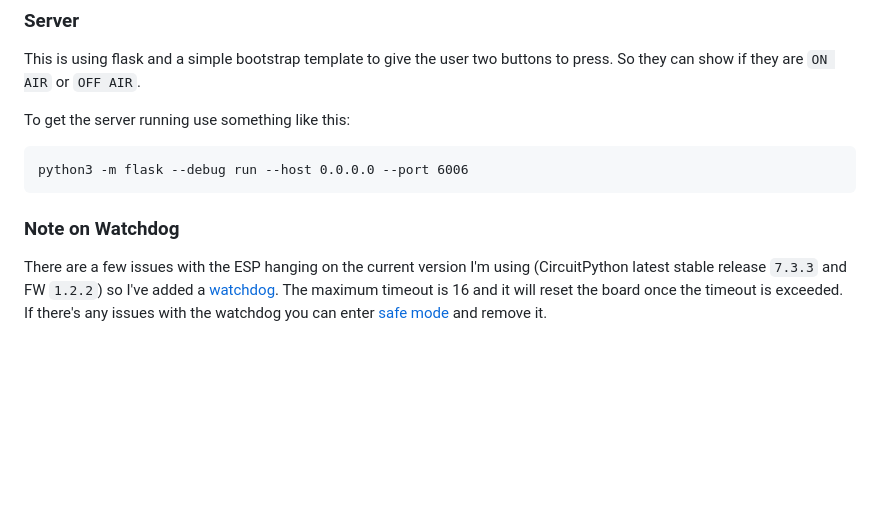
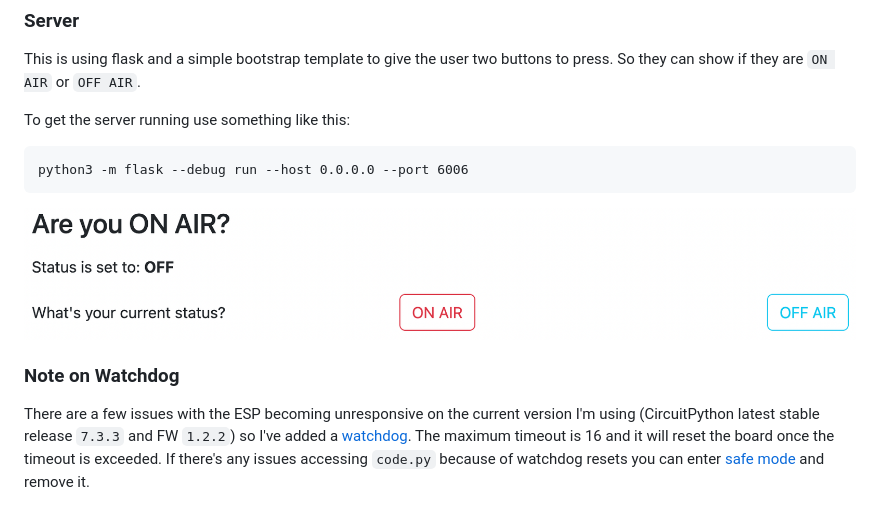
Before and after one commit to laurate/on-air-off-air, a Markdown page: README.md, the part around the change printed below. GitHub-like rendering; pictures changed too: images/server_screenshot.png (added); blank space fills up the shorter version.

Commit message:
feat: add pictures

````diff
--- a/README.md
+++ b/README.md
@@ -31,6 +32,8 @@ To get the server running use something like this:
 python3 -m flask --debug run --host 0.0.0.0 --port 6006
 ```
 
+![Server Screenshot](images/server_screenshot.png)
+
 ### Note on Watchdog
-There are a few issues with the ESP hanging on the current version I'm using (CircuitPython latest stable release `7.3.3` and FW `1.2.2`) so I've added a [watchdog](https://docs.circuitpython.org/en/latest/shared-bindings/watchdog/index.html). The maximum timeout is 16 and it will reset the board once the timeout is exceeded.
-If there's any issues with the watchdog you can enter [safe mode](https://learn.adafruit.com/welcome-to-circuitpython/troubleshooting) and remove it.
+There are a few issues with the ESP becoming unresponsive on the current version I'm using (CircuitPython latest stable release `7.3.3` and FW `1.2.2`) so I've added a [watchdog](https://docs.circuitpython.org/en/latest/shared-bindings/watchdog/index.html). The maximum timeout is 16 and it will reset the board once the timeout is exceeded.
+If there's any issues accessing `code.py` because of watchdog resets you can enter [safe mode](https://learn.adafruit.com/welcome-to-circuitpython/troubleshooting) and remove it.
````
Also changed, not shown: other parts of README.md (+1 -0 lines), 1 other file.
